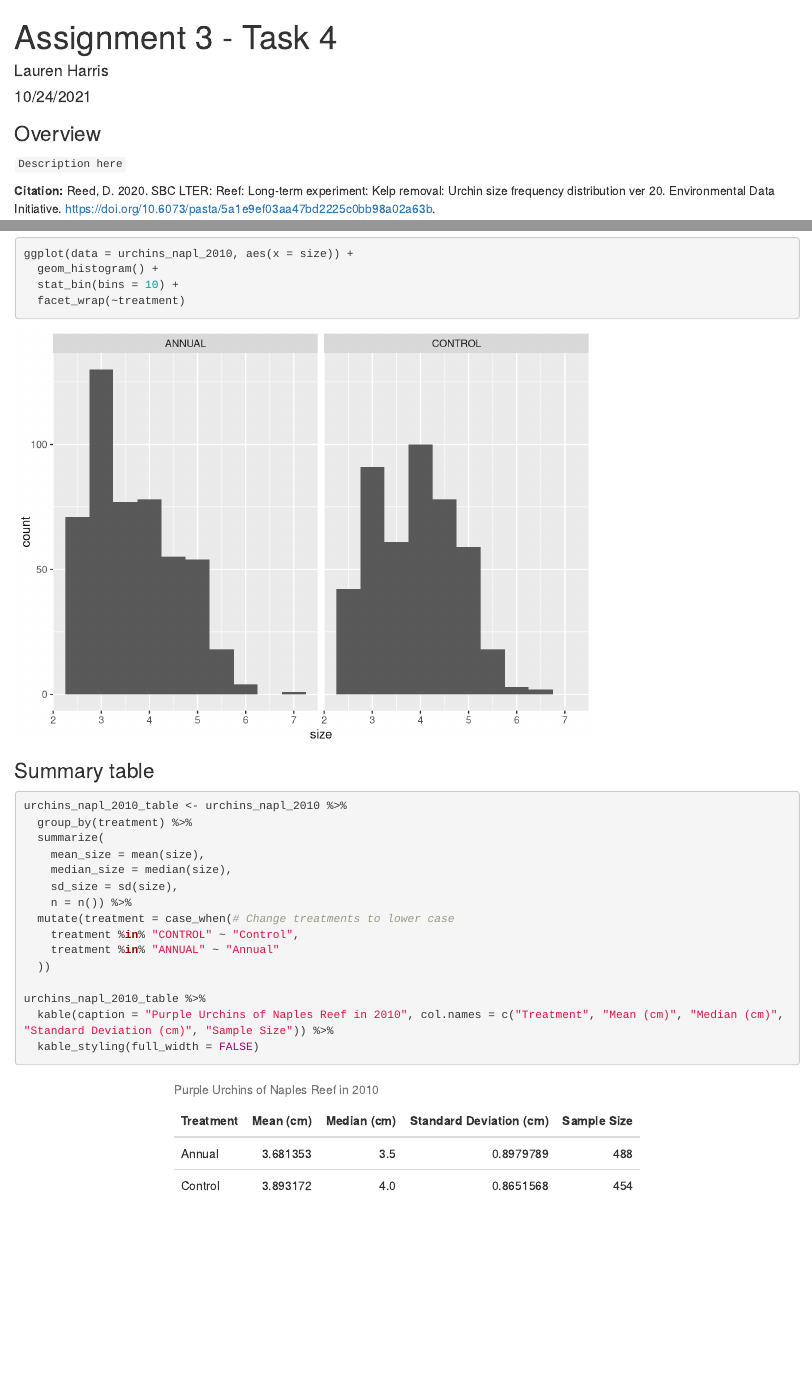
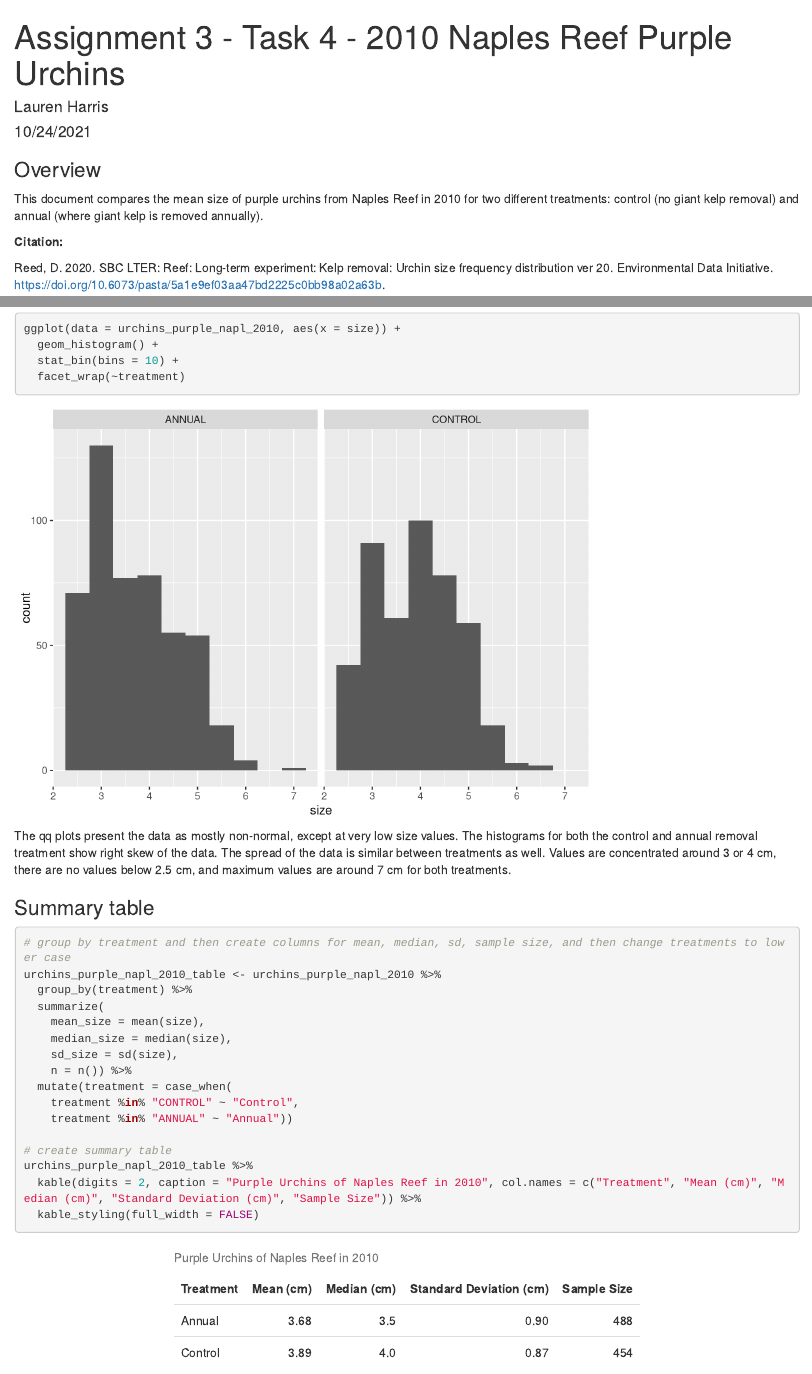
Before and after one commit to laurenaceae/a3-task3-task4-lh, an R Markdown document (code/a3_task4_lauren_harris.Rmd): the page in a window 1100 px wide, from its top, and a second part further down, joined at a grey line. Rendered offline with R 4.5, knitr and Pandoc, with nearby package versions; column names are cleaned by a stand-in for the janitor package.

Commit message:
more annotation and formatting

````diff
--- a/code/a3_task4_lauren_harris.Rmd
+++ b/code/a3_task4_lauren_harris.Rmd
@@ -1,14 +1,15 @@
 ---
-title: "Assignment 3 - Task 4"
+title: "Assignment 3 - Task 4 - 2010 Naples Reef Purple Urchins"
 author: "Lauren Harris"
 date: "10/24/2021"
 output: html_document
 ---
 ### Overview
 
-`Description here`
+This document compares the mean size of purple urchins from Naples Reef in 2010 for two different treatments: control (no giant kelp removal) and annual (where giant kelp is removed annually).
 
 **Citation:**
+
 Reed, D. 2020. SBC LTER: Reef: Long-term experiment: Kelp removal: Urchin size frequency distribution ver 20. Environmental Data Initiative. https://doi.org/10.6073/pasta/5a1e9ef03aa47bd2225c0bb98a02a63b.
 
 ### Setup
@@ -47,27 +49,30 @@ ggplot(data = urchins_napl_2010, aes(sample = size),na.rm = FALSE) +
 
 ##### Histogram
 ```{r}
-ggplot(data = urchins_napl_2010, aes(x = size)) +
+ggplot(data = urchins_purple_napl_2010, aes(x = size)) +
   geom_histogram() +
   stat_bin(bins = 10) +
   facet_wrap(~treatment)
 ```
 
+The qq plots present the data as mostly non-normal, except at very low size values. The histograms for both the control and annual removal treatment show right skew of the data. The spread of the data is similar between treatments as well. Values are concentrated around 3 or 4 cm, there are no values below 2.5 cm, and maximum values are around 7 cm for both treatments.
+
 ### Summary table
 ```{r}
-urchins_napl_2010_table <- urchins_napl_2010 %>%
+# group by treatment and then create columns for mean, median, sd, sample size, and then change treatments to lower case
+urchins_purple_napl_2010_table <- urchins_purple_napl_2010 %>%
   group_by(treatment) %>%
   summarize(
     mean_size = mean(size),
     median_size = median(size),
     sd_size = sd(size),
     n = n()) %>%
-  mutate(treatment = case_when(# Change treatments to lower case
+  mutate(treatment = case_when(
     treatment %in% "CONTROL" ~ "Control",
-    treatment %in% "ANNUAL" ~ "Annual"
-  ))
+    treatment %in% "ANNUAL" ~ "Annual"))
 
-urchins_napl_2010_table %>%
-  kable(caption = "Purple Urchins of Naples Reef in 2010", col.names = c("Treatment", "Mean (cm)", "Median (cm)", "Standard Deviation (cm)", "Sample Size")) %>%
+# create summary table
+urchins_purple_napl_2010_table %>%
+  kable(digits = 2, caption = "Purple Urchins of Naples Reef in 2010", col.names = c("Treatment", "Mean (cm)", "Median (cm)", "Standard Deviation (cm)", "Sample Size")) %>%
   kable_styling(full_width = FALSE)
 ```
````
Also changed, not shown: code/a3_task3_lauren_harris.Rmd (+28 -11 lines), code/a3_task4_lauren_harris.Rmd (5 more changed lines).
